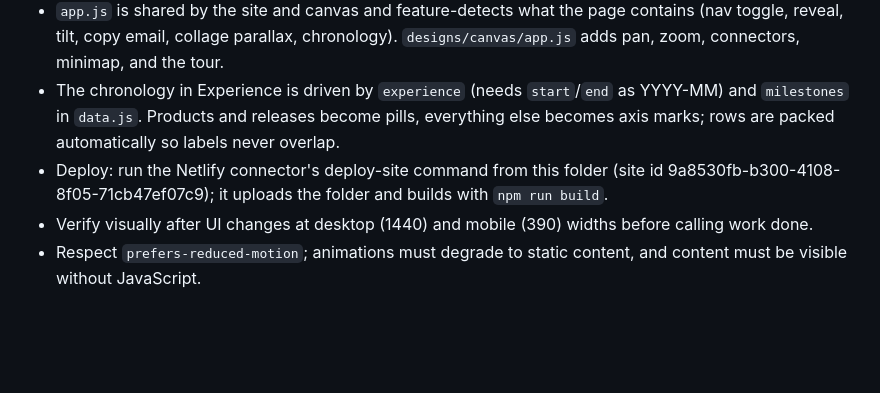
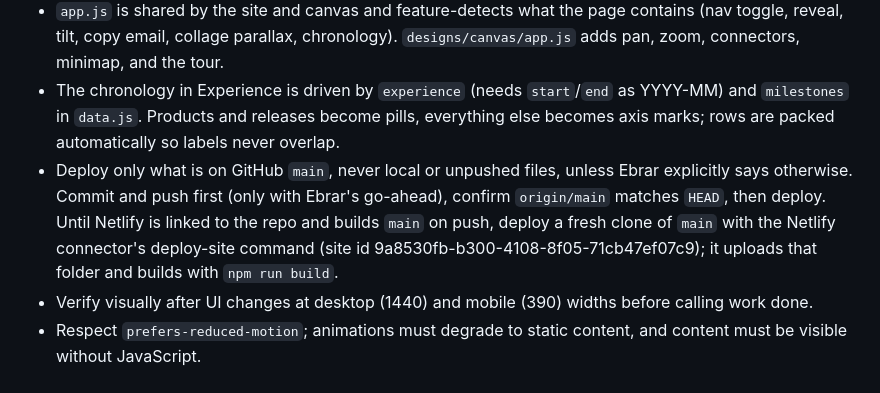
Before and after one commit to ebrardushullovcii/Personal-Website, a Markdown page: AGENTS.md, the part around the change. GitHub-like rendering; blank space fills up the shorter version.

Commit message:
docs: deploy only from GitHub main
Co-Authored-By: Claude Opus 5.5 <noreply@anthropic.com>

```diff
--- a/AGENTS.md
+++ b/AGENTS.md
@@ -30,6 +30,6 @@ npm run dev       # build, then serve dist/ on http://127.0.0.1:4173
 - Keep copy factual and hire-safe: no invented metrics, no client screenshots without permission, calm tone, no marketing language.
 - `app.js` is shared by the site and canvas and feature-detects what the page contains (nav toggle, reveal, tilt, copy email, collage parallax, chronology). `designs/canvas/app.js` adds pan, zoom, connectors, minimap, and the tour.
 - The chronology in Experience is driven by `experience` (needs `start`/`end` as YYYY-MM) and `milestones` in `data.js`. Products and releases become pills, everything else becomes axis marks; rows are packed automatically so labels never overlap.
-- Deploy: run the Netlify connector's deploy-site command from this folder (site id 9a8530fb-b300-4108-8f05-71cb47ef07c9); it uploads the folder and builds with `npm run build`.
+- Deploy only what is on GitHub `main`, never local or unpushed files, unless Ebrar explicitly says otherwise. Commit and push first (only with Ebrar's go-ahead), confirm `origin/main` matches `HEAD`, then deploy. Until Netlify is linked to the repo and builds `main` on push, deploy a fresh clone of `main` with the Netlify connector's deploy-site command (site id 9a8530fb-b300-4108-8f05-71cb47ef07c9); it uploads that folder and builds with `npm run build`.
 - Verify visually after UI changes at desktop (1440) and mobile (390) widths before calling work done.
 - Respect `prefers-reduced-motion`; animations must degrade to static content, and content must be visible without JavaScript.
```
